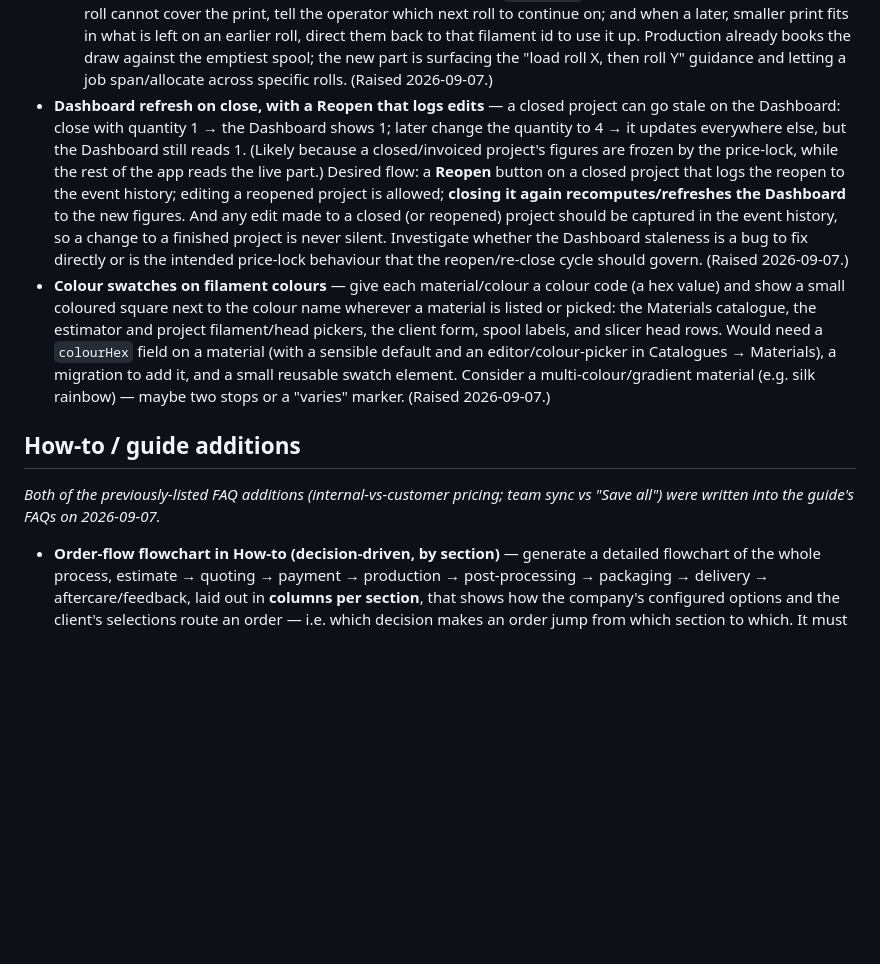
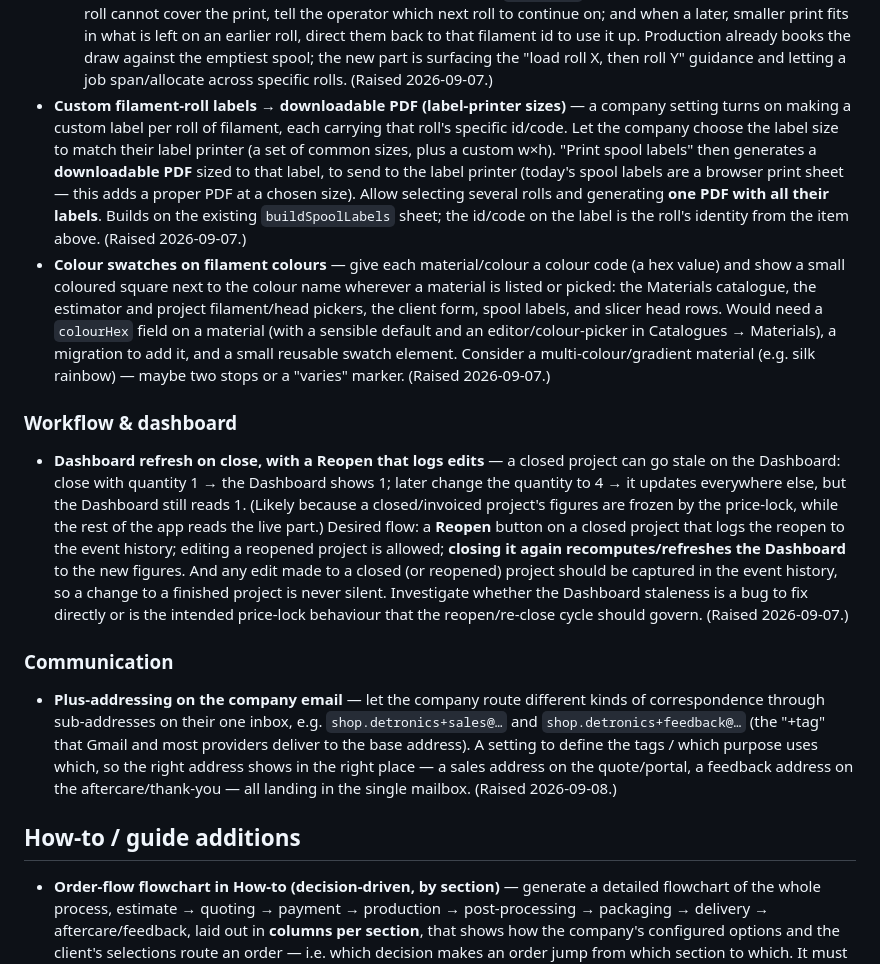
Before and after one commit to detronics-apps/3DPrintCost-Bench, a Markdown page: BACKLOG.md, the part around one of its changes. Rendered like a GitHub page; blank space fills up the shorter version.

```diff
--- a/BACKLOG.md
+++ b/BACKLOG.md
@@ -86,6 +83,27 @@ Things to do later, not yet scheduled. Newest first.
     against the emptiest spool; the new part is surfacing the "load roll X, then
     roll Y" guidance and letting a job span/allocate across specific rolls.
   (Raised 2026-09-07.)
+- **Custom filament-roll labels → downloadable PDF (label-printer sizes)** — a
+  company setting turns on making a custom label per roll of filament, each
+  carrying that roll's specific id/code. Let the company choose the label size to
+  match their label printer (a set of common sizes, plus a custom w×h). "Print
+  spool labels" then generates a **downloadable PDF** sized to that label, to send
+  to the label printer (today's spool labels are a browser print sheet — this adds
+  a proper PDF at a chosen size). Allow selecting several rolls and generating
+  **one PDF with all their labels**. Builds on the existing `buildSpoolLabels`
+  sheet; the id/code on the label is the roll's identity from the item above.
+  (Raised 2026-09-07.)
+- **Colour swatches on filament colours** — give each material/colour a colour
+  code (a hex value) and show a small coloured square next to the colour name
+  wherever a material is listed or picked: the Materials catalogue, the estimator
+  and project filament/head pickers, the client form, spool labels, and slicer
+  head rows. Would need a `colourHex` field on a material (with a sensible default
+  and an editor/colour-picker in Catalogues → Materials), a migration to add it,
+  and a small reusable swatch element. Consider a multi-colour/gradient material
+  (e.g. silk rainbow) — maybe two stops or a "varies" marker. (Raised 2026-09-07.)
+
+### Workflow & dashboard
+
 - **Dashboard refresh on close, with a Reopen that logs edits** — a closed project
   can go stale on the Dashboard: close with quantity 1 → the Dashboard shows 1;
   later change the quantity to 4 → it updates everywhere else, but the Dashboard
@@ -98,19 +116,18 @@ Things to do later, not yet scheduled. Newest first.
   project is never silent. Investigate whether the Dashboard staleness is a bug to
   fix directly or is the intended price-lock behaviour that the reopen/re-close
   cycle should govern. (Raised 2026-09-07.)
-- **Colour swatches on filament colours** — give each material/colour a colour
-  code (a hex value) and show a small coloured square next to the colour name
-  wherever a material is listed or picked: the Materials catalogue, the estimator
-  and project filament/head pickers, the client form, spool labels, and slicer
-  head rows. Would need a `colourHex` field on a material (with a sensible default
-  and an editor/colour-picker in Catalogues → Materials), a migration to add it,
-  and a small reusable swatch element. Consider a multi-colour/gradient material
-  (e.g. silk rainbow) — maybe two stops or a "varies" marker. (Raised 2026-09-07.)
+
+### Communication
+
+- **Plus-addressing on the company email** — let the company route different kinds
+  of correspondence through sub-addresses on their one inbox, e.g.
+  `shop.detronics+sales@…` and `shop.detronics+feedback@…` (the "+tag" that Gmail
+  and most providers deliver to the base address). A setting to define the tags /
+  which purpose uses which, so the right address shows in the right place — a sales
+  address on the quote/portal, a feedback address on the aftercare/thank-you — all
+  landing in the single mailbox. (Raised 2026-09-08.)
 
 ## How-to / guide additions
-
-_Both of the previously-listed FAQ additions (internal-vs-customer pricing; team
-sync vs "Save all") were written into the guide's FAQs on 2026-09-07._
 
 - **Order-flow flowchart in How-to (decision-driven, by section)** — generate a
   detailed flowchart of the whole process, estimate → quoting → payment →
```
Also changed, not shown: other parts of BACKLOG.md (+35 -38 lines), IMPLEMENTED.md (added, +74 -0 lines), REJECTED.md (added, +11 -0 lines).
